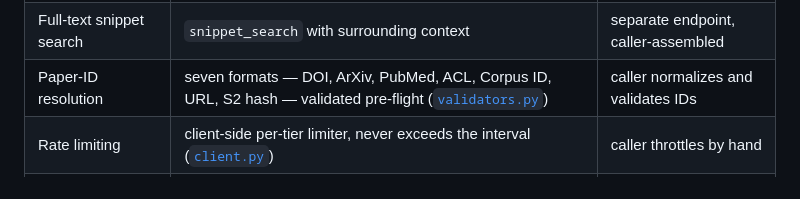
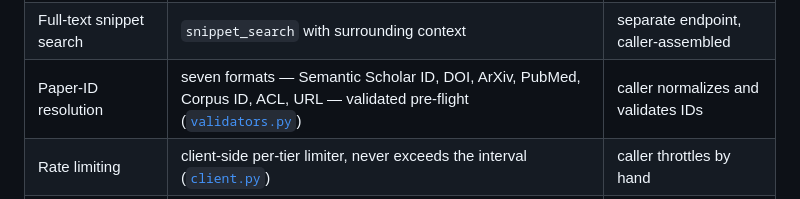
Before and after one commit to smaniches/semantic-scholar-mcp, a Markdown page: README.md, the part around the change. GitHub-like rendering.

Commit message:
docs(readme): rename 'S2 hash' to 'Semantic Scholar ID' in comparison table
Avoids confusion with cryptographic hashes in the provenance context and
matches the 'Supported ID Formats' table wording/order. Addresses Gemini
review on PR #82.

```diff
--- a/README.md
+++ b/README.md
@@ -66,7 +66,7 @@ and the caller would otherwise reimplement.
 | Citation graph | both directions (citations and references) in `get_paper` | manual paging over two endpoints |
 | Bulk operations | papers (≤500) and authors (≤1000) in one call | caller batches and paginates |
 | Full-text snippet search | `snippet_search` with surrounding context | separate endpoint, caller-assembled |
-| Paper-ID resolution | seven formats — DOI, ArXiv, PubMed, ACL, Corpus ID, URL, S2 hash — validated pre-flight ([`validators.py`](src/semantic_scholar_mcp/validators.py)) | caller normalizes and validates IDs |
+| Paper-ID resolution | seven formats — Semantic Scholar ID, DOI, ArXiv, PubMed, Corpus ID, ACL, URL — validated pre-flight ([`validators.py`](src/semantic_scholar_mcp/validators.py)) | caller normalizes and validates IDs |
 | Rate limiting | client-side per-tier limiter, never exceeds the interval ([`client.py`](src/semantic_scholar_mcp/client.py)) | caller throttles by hand |
 | Retry / backoff | bounded, jittered retry on 429/503/timeout, honors `Retry-After` ([`client.py`](src/semantic_scholar_mcp/client.py)) | caller implements retry |
 | Errors | typed exception hierarchy, branchable by caller ([`errors.py`](src/semantic_scholar_mcp/errors.py)) | parse HTTP status strings |
```
